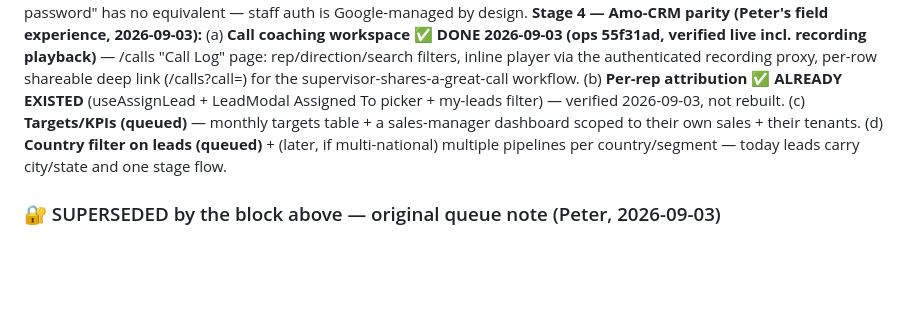
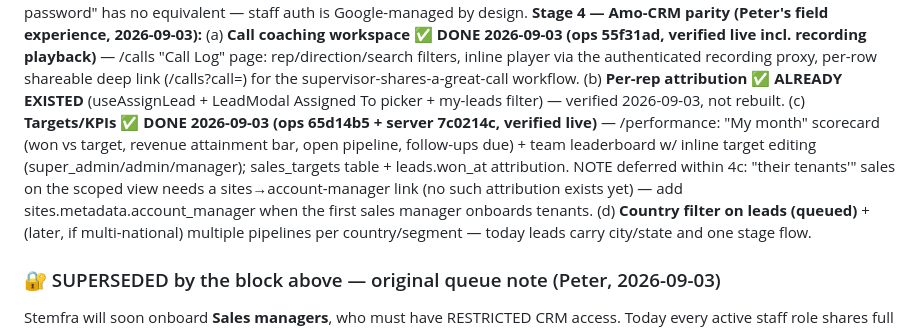
Before and after one commit to peterspace/stemfra-server, a Markdown page: docs/ROADMAP.md, the part around the change. Drawn GitHub-style; blank space fills up the shorter version.

Commit message:
ROADMAP: stage 4c shipped; tenant-attribution note for the scoped view
Co-Authored-By: Claude Fable 5 <noreply@anthropic.com>

```diff
--- a/docs/ROADMAP.md
+++ b/docs/ROADMAP.md
@@ -65,8 +65,13 @@ player via the authenticated recording proxy, per-row shareable deep link
 (/calls?call=<id>) for the supervisor-shares-a-great-call workflow.
 (b) **Per-rep attribution ✅ ALREADY EXISTED** (useAssignLead + LeadModal Assigned To
 picker + my-leads filter) — verified 2026-09-03, not rebuilt.
-(c) **Targets/KPIs (queued)** — monthly targets table + a sales-manager dashboard
-scoped to their own sales + their tenants.
+(c) **Targets/KPIs ✅ DONE 2026-09-03 (ops 65d14b5 + server 7c0214c, verified live)** —
+/performance: "My month" scorecard (won vs target, revenue attainment bar, open
+pipeline, follow-ups due) + team leaderboard w/ inline target editing
+(super_admin/admin/manager); sales_targets table + leads.won_at attribution.
+NOTE deferred within 4c: "their tenants'" sales on the scoped view needs a
+sites→account-manager link (no such attribution exists yet) — add
+sites.metadata.account_manager when the first sales manager onboards tenants.
 (d) **Country filter on leads (queued)** + (later, if multi-national) multiple
 pipelines per country/segment — today leads carry city/state and one stage flow.
 
```
